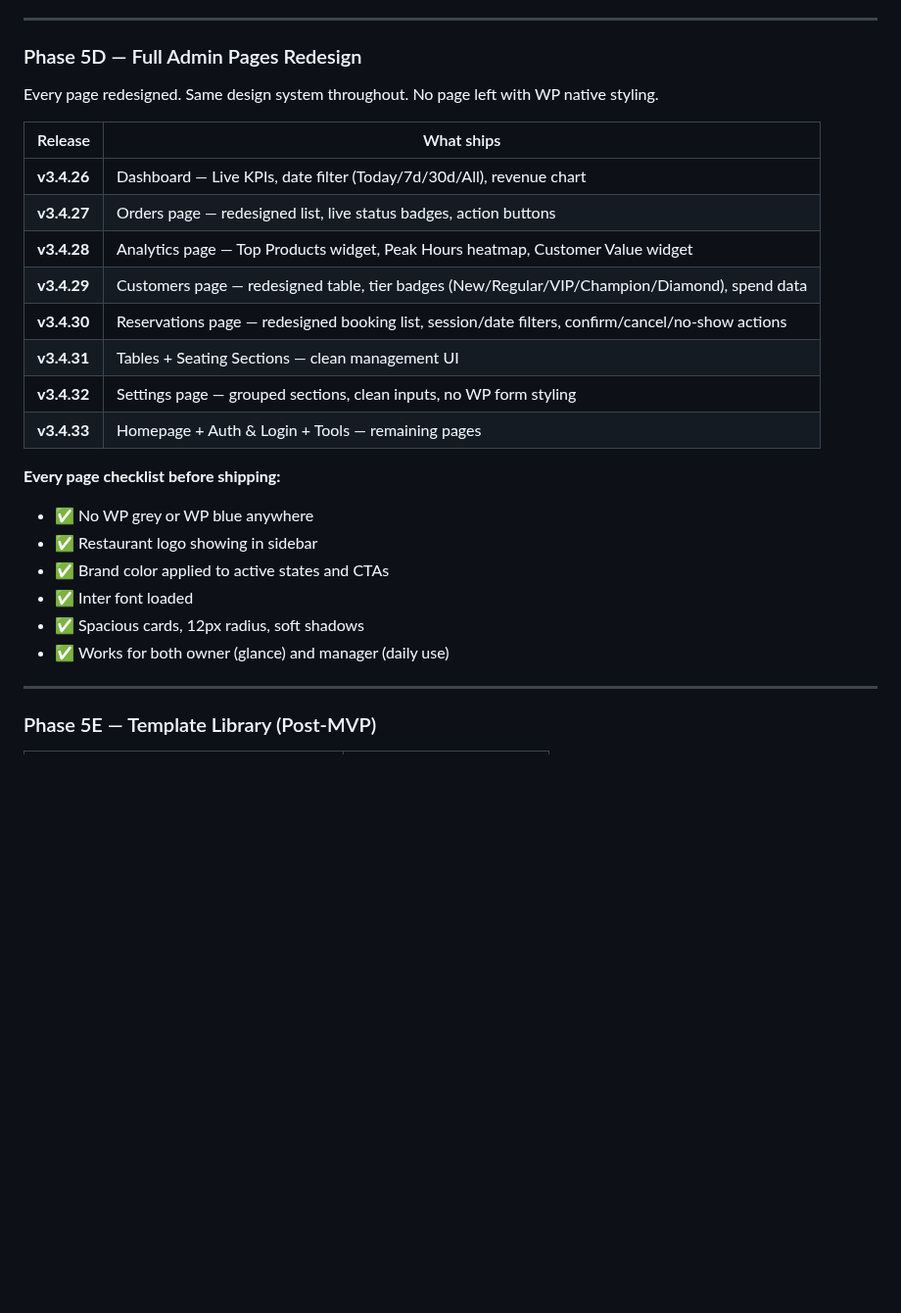
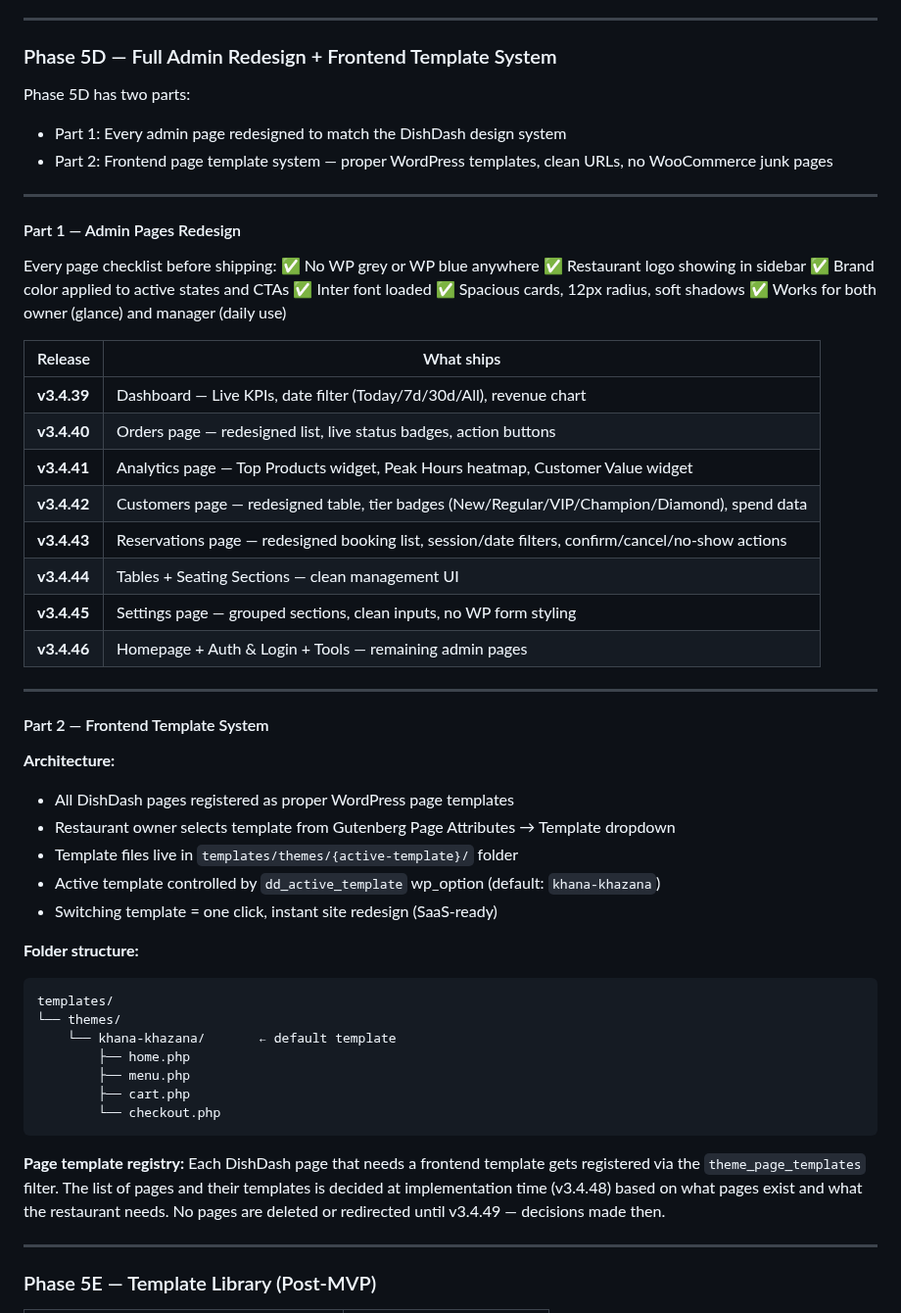
Before and after one commit to frisoftltd/dish-dash, a Markdown page: CLAUDE.md, the part around the change. Shown at 98% size. Rendered like a GitHub page; blank space fills up the shorter version.

````diff
--- a/CLAUDE.md
+++ b/CLAUDE.md
@@ -400,28 +400,64 @@ Build the layout shell first. Every page inherits it. Get this right before touc
 
 ---
 
-### Phase 5D — Full Admin Pages Redesign
+### Phase 5D — Full Admin Redesign + Frontend Template System
 
-Every page redesigned. Same design system throughout. No page left with WP native styling.
+Phase 5D has two parts:
+- Part 1: Every admin page redesigned to match the DishDash design system
+- Part 2: Frontend page template system — proper WordPress templates, clean URLs, no WooCommerce junk pages
+
+---
+
+#### Part 1 — Admin Pages Redesign
+
+Every page checklist before shipping:
+✅ No WP grey or WP blue anywhere
+✅ Restaurant logo showing in sidebar
+✅ Brand color applied to active states and CTAs
+✅ Inter font loaded
+✅ Spacious cards, 12px radius, soft shadows
+✅ Works for both owner (glance) and manager (daily use)
 
 | Release | What ships |
 |---|---|
-| **v3.4.26** | Dashboard — Live KPIs, date filter (Today/7d/30d/All), revenue chart |
-| **v3.4.27** | Orders page — redesigned list, live status badges, action buttons |
-| **v3.4.28** | Analytics page — Top Products widget, Peak Hours heatmap, Customer Value widget |
-| **v3.4.29** | Customers page — redesigned table, tier badges (New/Regular/VIP/Champion/Diamond), spend data |
-| **v3.4.30** | Reservations page — redesigned booking list, session/date filters, confirm/cancel/no-show actions |
-| **v3.4.31** | Tables + Seating Sections — clean management UI |
-| **v3.4.32** | Settings page — grouped sections, clean inputs, no WP form styling |
-| **v3.4.33** | Homepage + Auth & Login + Tools — remaining pages |
+| **v3.4.39** | Dashboard — Live KPIs, date filter (Today/7d/30d/All), revenue chart |
+| **v3.4.40** | Orders page — redesigned list, live status badges, action buttons |
+| **v3.4.41** | Analytics page — Top Products widget, Peak Hours heatmap, Customer Value widget |
+| **v3.4.42** | Customers page — redesigned table, tier badges (New/Regular/VIP/Champion/Diamond), spend data |
+| **v3.4.43** | Reservations page — redesigned booking list, session/date filters, confirm/cancel/no-show actions |
+| **v3.4.44** | Tables + Seating Sections — clean management UI |
+| **v3.4.45** | Settings page — grouped sections, clean inputs, no WP form styling |
+| **v3.4.46** | Homepage + Auth & Login + Tools — remaining admin pages |
 
-**Every page checklist before shipping:**
-- ✅ No WP grey or WP blue anywhere
-- ✅ Restaurant logo showing in sidebar
-- ✅ Brand color applied to active states and CTAs
-- ✅ Inter font loaded
-- ✅ Spacious cards, 12px radius, soft shadows
-- ✅ Works for both owner (glance) and manager (daily use)
+---
+
+#### Part 2 — Frontend Template System
+
+**Architecture:**
+- All DishDash pages registered as proper WordPress page templates
+- Restaurant owner selects template from Gutenberg Page Attributes → Template dropdown
+- Template files live in `templates/themes/{active-template}/` folder
+- Active template controlled by `dd_active_template` wp_option (default: `khana-khazana`)
+- Switching template = one click, instant site redesign (SaaS-ready)
+
+**Folder structure:**
+
+```
+templates/
+└── themes/
+    └── khana-khazana/       ← default template
+        ├── home.php
+        ├── menu.php
+        ├── cart.php
+        └── checkout.php
+```
+
+**Page template registry:**
+Each DishDash page that needs a frontend template gets registered
+via the `theme_page_templates` filter. The list of pages and their
+templates is decided at implementation time (v3.4.48) based on
+what pages exist and what the restaurant needs. No pages are
+deleted or redirected until v3.4.49 — decisions made then.
 
 ---
 
````
